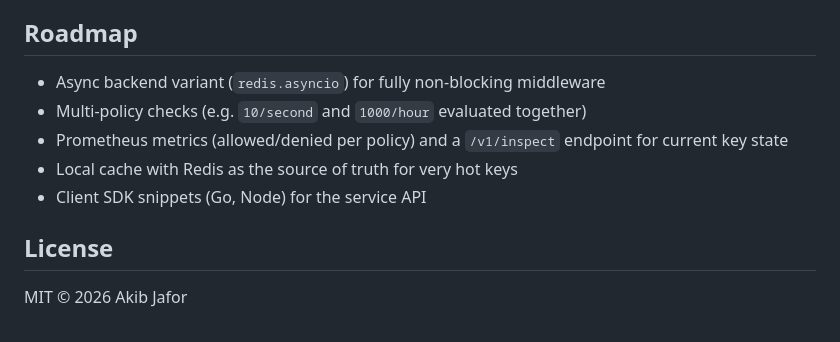
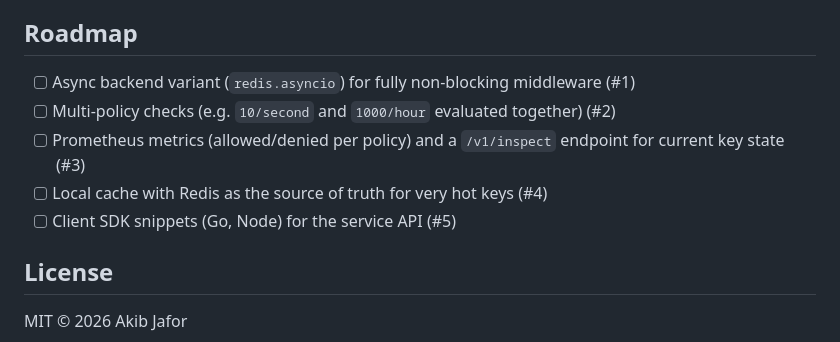
Before and after one commit to AkibUllah/rate-limiter-service, a Markdown page: README.md, the part around one of its changes. Drawn GitHub-style.

```diff
--- a/README.md
+++ b/README.md
@@ -231,11 +243,11 @@ Covered: policy parsing and validation; for every algorithm on both backends: li
 
 ## Roadmap
 
-- Async backend variant (`redis.asyncio`) for fully non-blocking middleware
-- Multi-policy checks (e.g. `10/second` and `1000/hour` evaluated together)
-- Prometheus metrics (allowed/denied per policy) and a `/v1/inspect` endpoint for current key state
-- Local cache with Redis as the source of truth for very hot keys
-- Client SDK snippets (Go, Node) for the service API
+- [ ] Async backend variant (`redis.asyncio`) for fully non-blocking middleware (#1)
+- [ ] Multi-policy checks (e.g. `10/second` and `1000/hour` evaluated together) (#2)
+- [ ] Prometheus metrics (allowed/denied per policy) and a `/v1/inspect` endpoint for current key state (#3)
+- [ ] Local cache with Redis as the source of truth for very hot keys (#4)
+- [ ] Client SDK snippets (Go, Node) for the service API (#5)
 
 ## License
 
```
Also changed, not shown: other parts of README.md (+12 -0 lines), CHANGELOG.md (added, +37 -0 lines), docs/images/api-reference.png (added), docs/images/terminal-demo.png (added), 3 other files.
